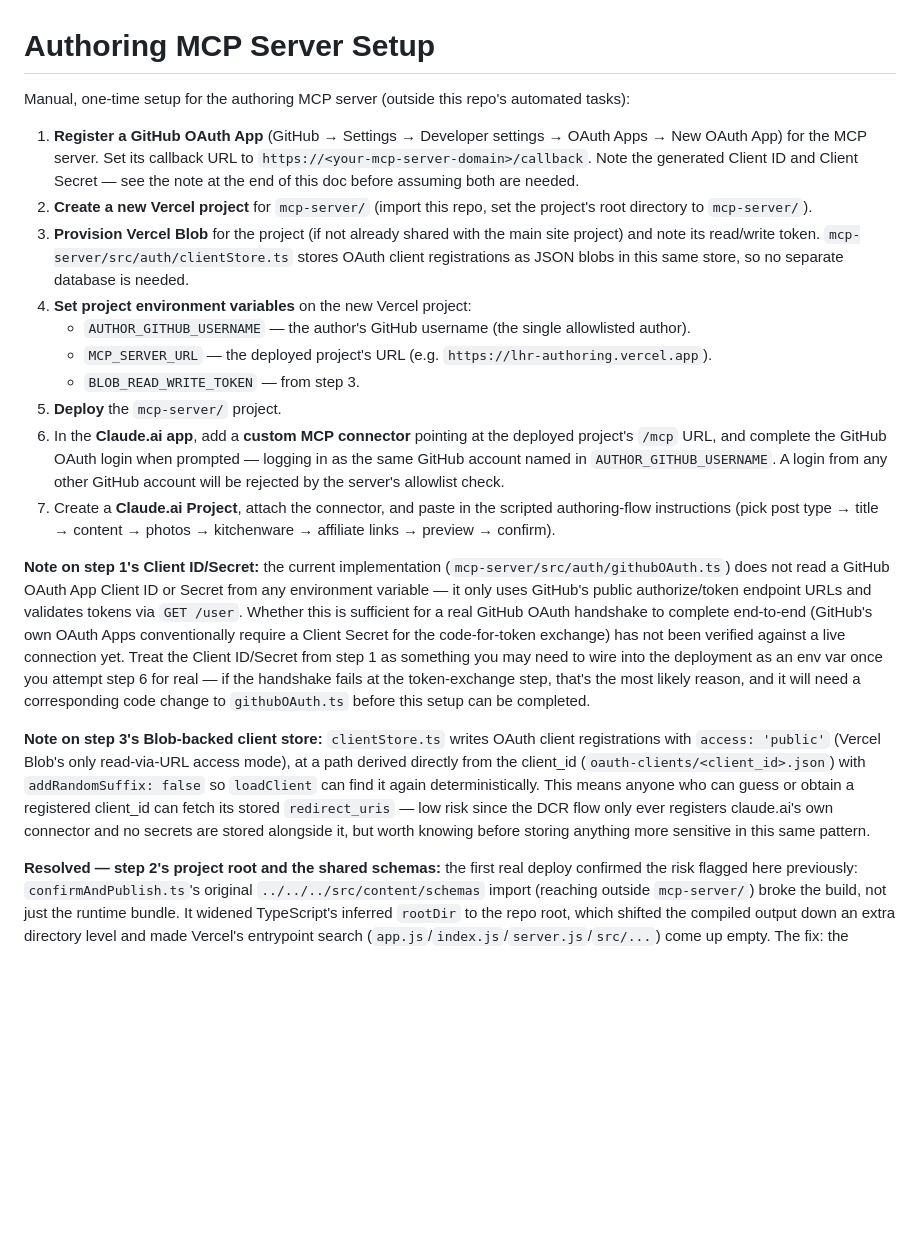
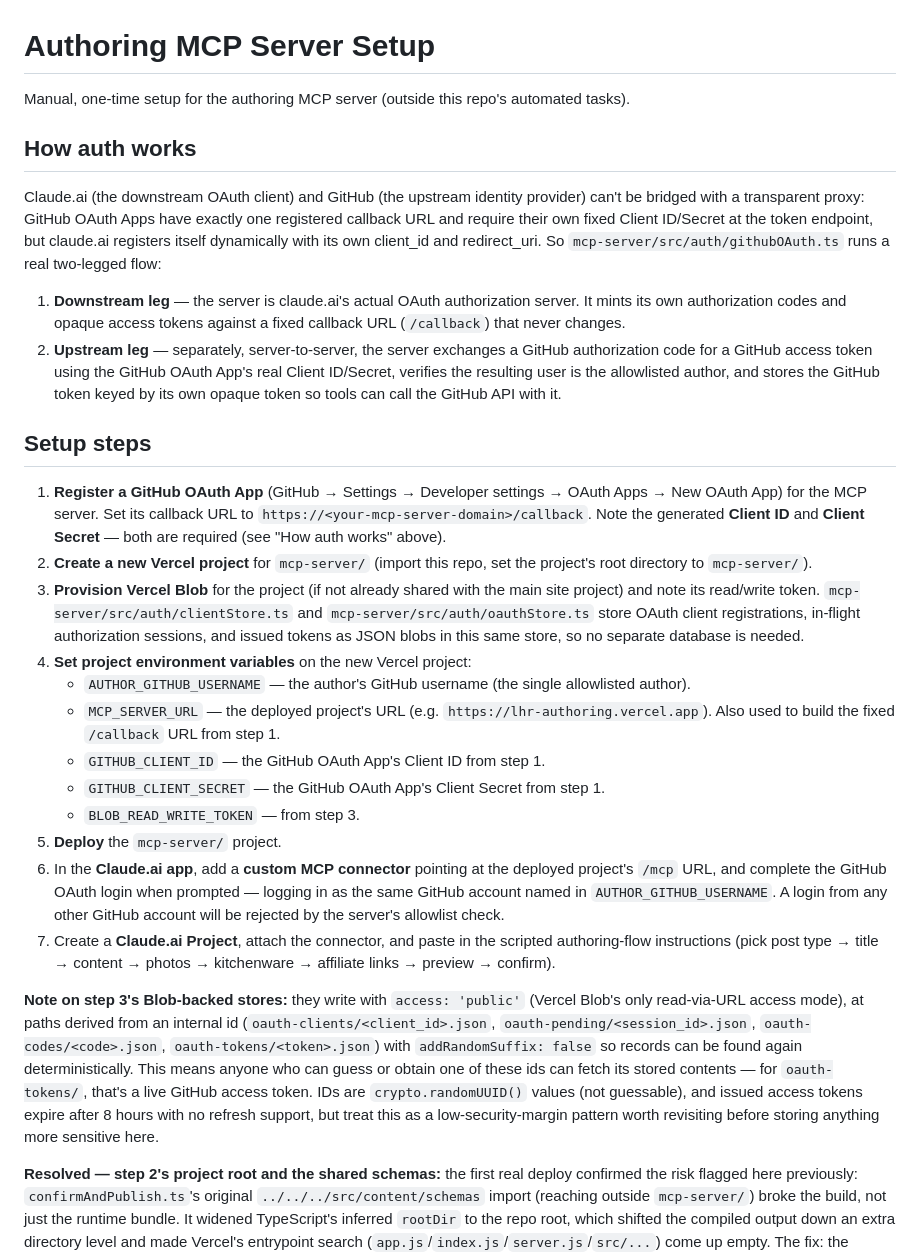
Before and after one commit to weyenk/lhr, a Markdown page: docs/AUTHORING-SETUP.md, the part around the change. Rendered like a GitHub page; blank space fills up the shorter version.

Commit message:
docs: rewrite AUTHORING-SETUP.md for the two-legged OAuth flow

```diff
--- a/docs/AUTHORING-SETUP.md
+++ b/docs/AUTHORING-SETUP.md
@@ -1,21 +1,30 @@
 # Authoring MCP Server Setup
 
-Manual, one-time setup for the authoring MCP server (outside this repo's automated tasks):
+Manual, one-time setup for the authoring MCP server (outside this repo's automated tasks).
 
-1. **Register a GitHub OAuth App** (GitHub → Settings → Developer settings → OAuth Apps → New OAuth App) for the MCP server. Set its callback URL to `https://<your-mcp-server-domain>/callback`. Note the generated Client ID and Client Secret — see the note at the end of this doc before assuming both are needed.
+## How auth works
+
+Claude.ai (the downstream OAuth client) and GitHub (the upstream identity provider) can't be bridged with a transparent proxy: GitHub OAuth Apps have exactly one registered callback URL and require their own fixed Client ID/Secret at the token endpoint, but claude.ai registers itself dynamically with its own client_id and redirect_uri. So `mcp-server/src/auth/githubOAuth.ts` runs a real two-legged flow:
+
+1. **Downstream leg** — the server is claude.ai's actual OAuth authorization server. It mints its own authorization codes and opaque access tokens against a fixed callback URL (`/callback`) that never changes.
+2. **Upstream leg** — separately, server-to-server, the server exchanges a GitHub authorization code for a GitHub access token using the GitHub OAuth App's real Client ID/Secret, verifies the resulting user is the allowlisted author, and stores the GitHub token keyed by its own opaque token so tools can call the GitHub API with it.
+
+## Setup steps
+
+1. **Register a GitHub OAuth App** (GitHub → Settings → Developer settings → OAuth Apps → New OAuth App) for the MCP server. Set its callback URL to `https://<your-mcp-server-domain>/callback`. Note the generated **Client ID** and **Client Secret** — both are required (see "How auth works" above).
 2. **Create a new Vercel project** for `mcp-server/` (import this repo, set the project's root directory to `mcp-server/`).
-3. **Provision Vercel Blob** for the project (if not already shared with the main site project) and note its read/write token. `mcp-server/src/auth/clientStore.ts` stores OAuth client registrations as JSON blobs in this same store, so no separate database is needed.
+3. **Provision Vercel Blob** for the project (if not already shared with the main site project) and note its read/write token. `mcp-server/src/auth/clientStore.ts` and `mcp-server/src/auth/oauthStore.ts` store OAuth client registrations, in-flight authorization sessions, and issued tokens as JSON blobs in this same store, so no separate database is needed.
 4. **Set project environment variables** on the new Vercel project:
    - `AUTHOR_GITHUB_USERNAME` — the author's GitHub username (the single allowlisted author).
-   - `MCP_SERVER_URL` — the deployed project's URL (e.g. `https://lhr-authoring.vercel.app`).
+   - `MCP_SERVER_URL` — the deployed project's URL (e.g. `https://lhr-authoring.vercel.app`). Also used to build the fixed `/callback` URL from step 1.
+   - `GITHUB_CLIENT_ID` — the GitHub OAuth App's Client ID from step 1.
+   - `GITHUB_CLIENT_SECRET` — the GitHub OAuth App's Client Secret from step 1.
    - `BLOB_READ_WRITE_TOKEN` — from step 3.
 5. **Deploy** the `mcp-server/` project.
 6. In the **Claude.ai app**, add a **custom MCP connector** pointing at the deployed project's `/mcp` URL, and complete the GitHub OAuth login when prompted — logging in as the same GitHub account named in `AUTHOR_GITHUB_USERNAME`. A login from any other GitHub account will be rejected by the server's allowlist check.
 7. Create a **Claude.ai Project**, attach the connector, and paste in the scripted authoring-flow instructions (pick post type → title → content → photos → kitchenware → affiliate links → preview → confirm).
 
-**Note on step 1's Client ID/Secret:** the current implementation (`mcp-server/src/auth/githubOAuth.ts`) does not read a GitHub OAuth App Client ID or Secret from any environment variable — it only uses GitHub's public authorize/token endpoint URLs and validates tokens via `GET /user`. Whether this is sufficient for a real GitHub OAuth handshake to complete end-to-end (GitHub's own OAuth Apps conventionally require a Client Secret for the code-for-token exchange) has not been verified against a live connection yet. Treat the Client ID/Secret from step 1 as something you may need to wire into the deployment as an env var once you attempt step 6 for real — if the handshake fails at the token-exchange step, that's the most likely reason, and it will need a corresponding code change to `githubOAuth.ts` before this setup can be completed.
-
-**Note on step 3's Blob-backed client store:** `clientStore.ts` writes OAuth client registrations with `access: 'public'` (Vercel Blob's only read-via-URL access mode), at a path derived directly from the client_id (`oauth-clients/<client_id>.json`) with `addRandomSuffix: false` so `loadClient` can find it again deterministically. This means anyone who can guess or obtain a registered client_id can fetch its stored `redirect_uris` — low risk since the DCR flow only ever registers claude.ai's own connector and no secrets are stored alongside it, but worth knowing before storing anything more sensitive in this same pattern.
+**Note on step 3's Blob-backed stores:** they write with `access: 'public'` (Vercel Blob's only read-via-URL access mode), at paths derived from an internal id (`oauth-clients/<client_id>.json`, `oauth-pending/<session_id>.json`, `oauth-codes/<code>.json`, `oauth-tokens/<token>.json`) with `addRandomSuffix: false` so records can be found again deterministically. This means anyone who can guess or obtain one of these ids can fetch its stored contents — for `oauth-tokens/`, that's a live GitHub access token. IDs are `crypto.randomUUID()` values (not guessable), and issued access tokens expire after 8 hours with no refresh support, but treat this as a low-security-margin pattern worth revisiting before storing anything more sensitive here.
 
 **Resolved — step 2's project root and the shared schemas:** the first real deploy confirmed the risk flagged here previously: `confirmAndPublish.ts`'s original `../../../src/content/schemas` import (reaching outside `mcp-server/`) broke the build, not just the runtime bundle. It widened TypeScript's inferred `rootDir` to the repo root, which shifted the compiled output down an extra directory level and made Vercel's entrypoint search (`app.js`/`index.js`/`server.js`/`src/...`) come up empty. The fix: the schemas now live in `packages/schemas` (an `@lhr/schemas` npm workspace package), depended on normally by both the site and `mcp-server/`; `src/content/schemas.ts` is now a one-line re-export so the site's own imports were untouched. `mcp-server/package.json`'s `build` script builds `@lhr/schemas` first.
 
```
